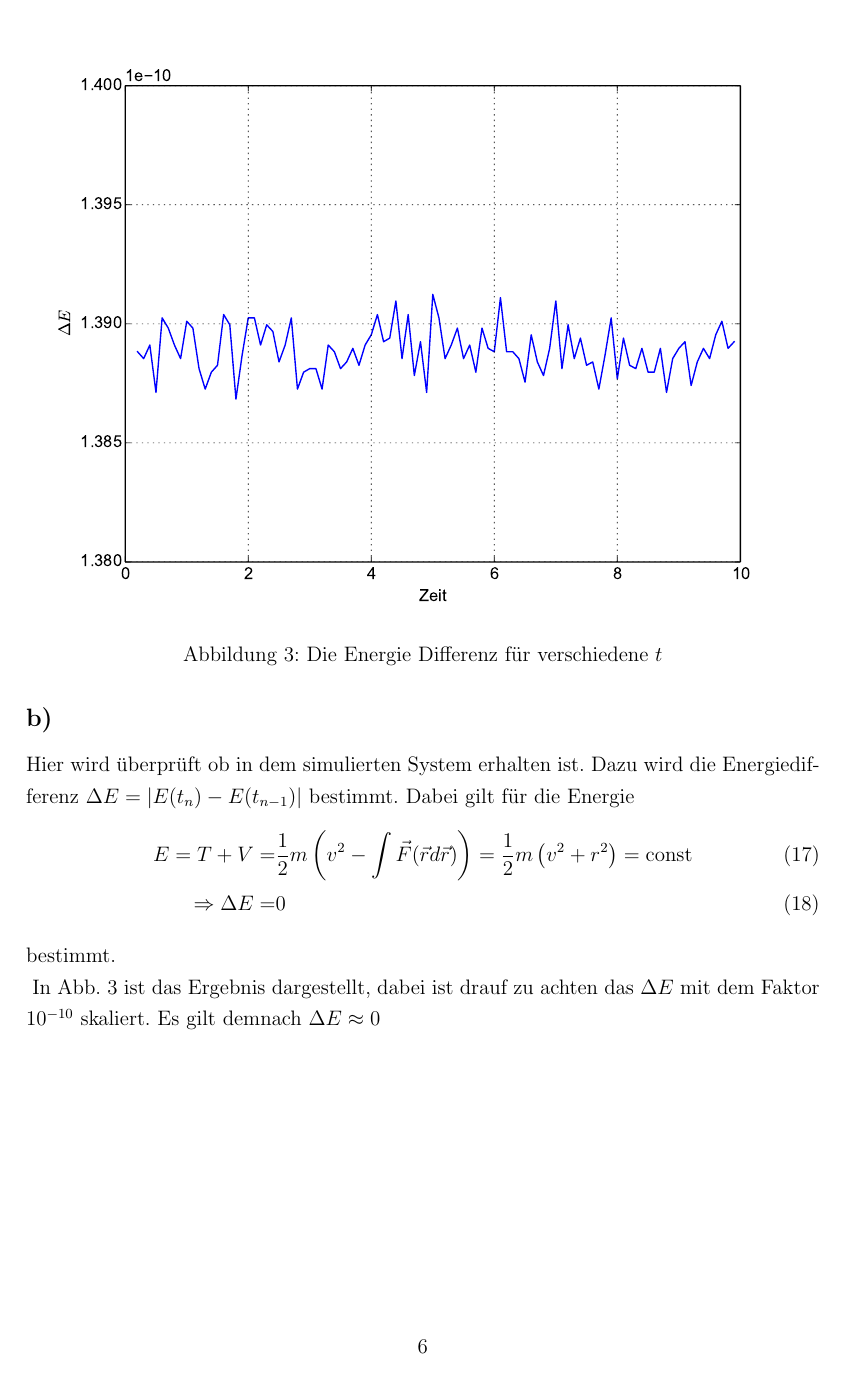
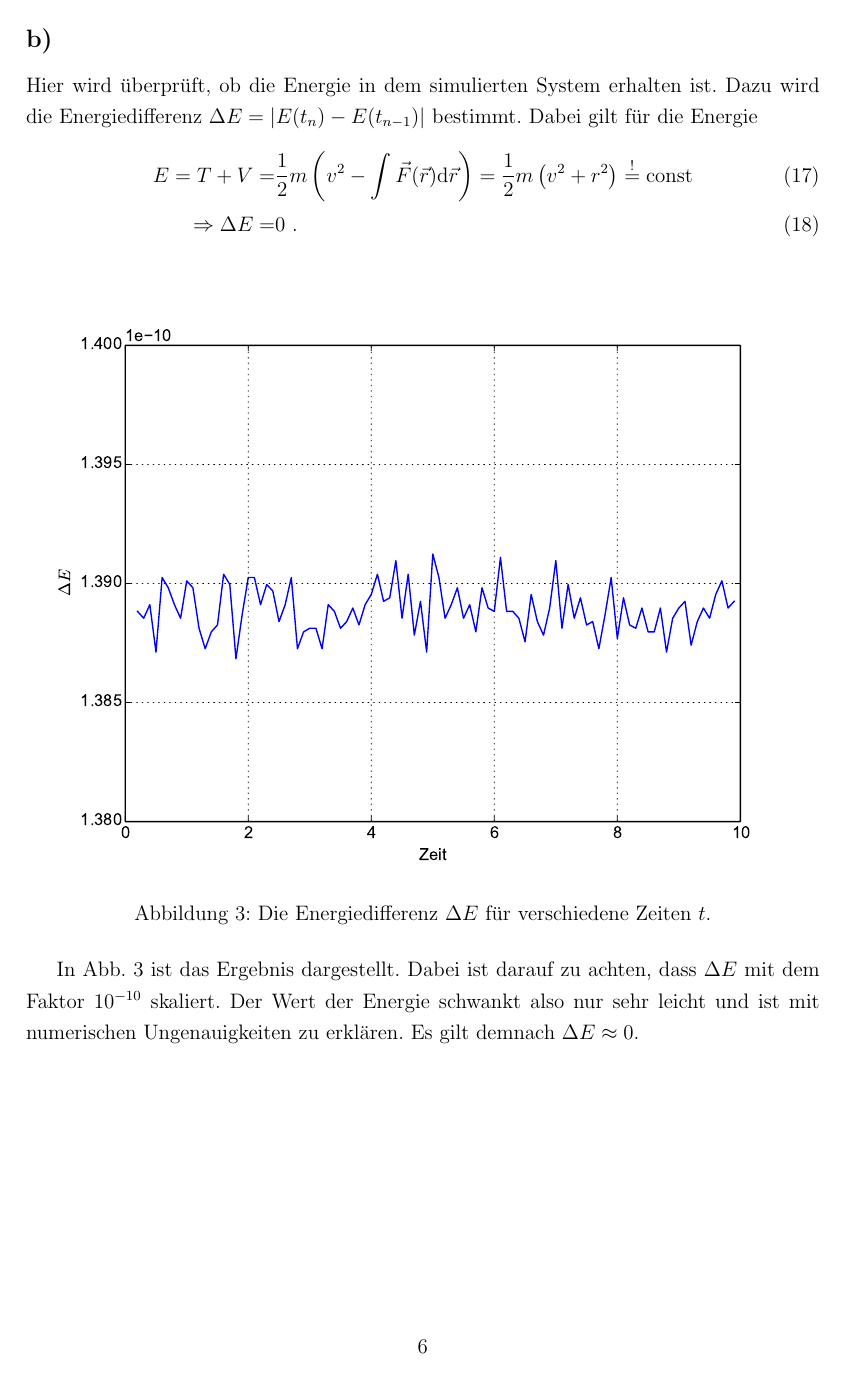
Before and after one commit to Leongrim/Computational-Physics, a LaTeX document (Blatt-03/Notizen/Notizen.tex, which reads Blatt-03/Notizen/Aufgaben/Aufgabe2.tex): page 6 of 8 before the commit and page 6 of 10 after it. Compiled offline with pdfLaTeX.

Commit message:
Aufgabe2.tex b) fertig

```diff
--- a/Blatt-03/Notizen/Aufgaben/Aufgabe2.tex
+++ b/Blatt-03/Notizen/Aufgaben/Aufgabe2.tex
@@ -33,19 +33,22 @@ betrachtet.
 \end{figure}
 Es lässt sich in \cref{fig:Geschw} erkennen, dass $x(t)$ wieder eine harmonische Schwingung darstellt und $\vec{r}(t)$ eine harmonische Schwingung um den Koordinaten-Ursprung ergibt.
 \newpage
+
 \subsection*{b)}
-Hier wird überprüft ob in dem simulierten System erhalten ist.
+Hier wird überprüft, ob die Energie in dem simulierten System erhalten ist.
 Dazu wird die Energiedifferenz $\Delta E= |E(t_n)-E(t_{n-1})|$ bestimmt.
 Dabei gilt für die Energie
 \begin{align}
-	E = T + V =& \frac{1}{2}m\left( v^2 - \int \vec{F}(\vec{r} d\vec{r}) \right) =\frac{1}{2}m\left( v^2 + r^2 \right) = \text{const}\\
-	\Rightarrow \Delta E =& 0
+	E = T + V =& \frac{1}{2}m\left( v^2 - \int \vec{F}(\vec{r})\text{d}\vec{r} \right) =\frac{1}{2}m\left( v^2 + r^2 \right) \overset{!}{=} \text{const}\\
+	\Rightarrow \Delta E =& 0~.
 \end{align}
-bestimmt.\\
-\begin{figure}
+
+\begin{figure}[h]
 	\centering
 	\includegraphics[width = \textwidth]{../Plots/Plot_2_B_Energie.pdf}
-	\caption{Die Energie Differenz für verschiedene $t$\label{fig:EnergieDiff}}
+	\caption{Die Energiedifferenz $\Delta E$ für verschiedene Zeiten $t$.\label{fig:EnergieDiff}}
 \end{figure}
-In \cref{fig:EnergieDiff} ist das Ergebnis dargestellt, dabei ist drauf zu achten das $\Delta E$ mit dem Faktor $10^{-10}$ skaliert.
-Es gilt demnach $\Delta E\approx 0$
+In \cref{fig:EnergieDiff} ist das Ergebnis dargestellt. Dabei ist darauf zu achten, dass $\Delta E$ mit dem Faktor $10^{-10}$ skaliert.
+Der Wert der Energie schwankt also nur sehr leicht und ist mit numerischen Ungenauigkeiten zu erklären.
+Es gilt demnach $\Delta E\approx 0$.
+\newpage
```
Also changed, not shown: Blatt-03/Notizen/Aufgaben/Aufgabe2.tex (27 more changed lines).
